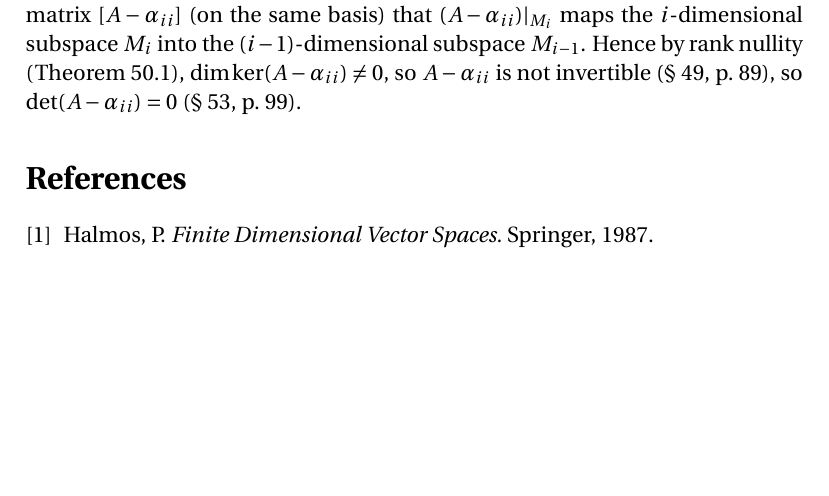
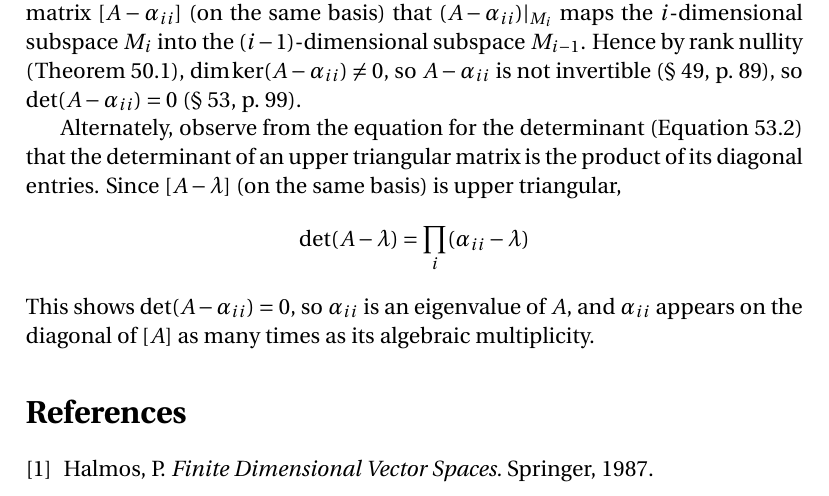
Before and after one commit to blargoner/math-algebra-halmos, a LaTeX problem sheet (exercises.tex): part of page 16 of 16, cut so that both start at the same text, the shorter picture padded with empty space. Compiled offline with pdfLaTeX.

Commit message:
section 56 remark

```diff
--- a/exercises.tex
+++ b/exercises.tex
@@ -585,6 +585,10 @@ So \(\det(A_0-\lambda)\) is a factor of \(\det(A-\lambda)\). Now \((A_0-\lambda)
 \subsection*{\S~56}
 \begin{rmk}
 We clarify Halmos' remark (p.~107) that \(\det(A-\alpha_{ii})=0\) for each of the diagonal entries~\(\alpha_{ii}\) in an upper triangular matrix~\([A]\) for~\(A\). Observe from the matrix~\([A-\alpha_{ii}]\) (on the same basis) that \(\restrict{(A-\alpha_{ii})}{M_i}\) maps the \(i\)-dimensional subspace~\(M_i\) into the \((i-1)\)-dimensional subspace~\(M_{i-1}\). Hence by rank nullity (Theorem~50.1), \(\dim\ker(A-\alpha_{ii})\ne0\), so \(A-\alpha_{ii}\)~is not invertible (\S~49, p.~89), so \(\det(A-\alpha_{ii})=0\) (\S~53, p.~99).
+
+Alternately, observe from the equation for the determinant (Equation~53.2) that the determinant of an upper triangular matrix is the product of its diagonal entries. Since \([A-\lambda]\) (on the same basis) is upper triangular,
+\[\det(A-\lambda)=\prod_i(\alpha_{ii}-\lambda)\]
+This shows \(\det(A-\alpha_{ii})=0\), so \(\alpha_{ii}\)~is an eigenvalue of~\(A\), and \(\alpha_{ii}\)~appears on the diagonal of~\([A]\) as many times as its algebraic multiplicity.
 \end{rmk}
 
 % References
```
